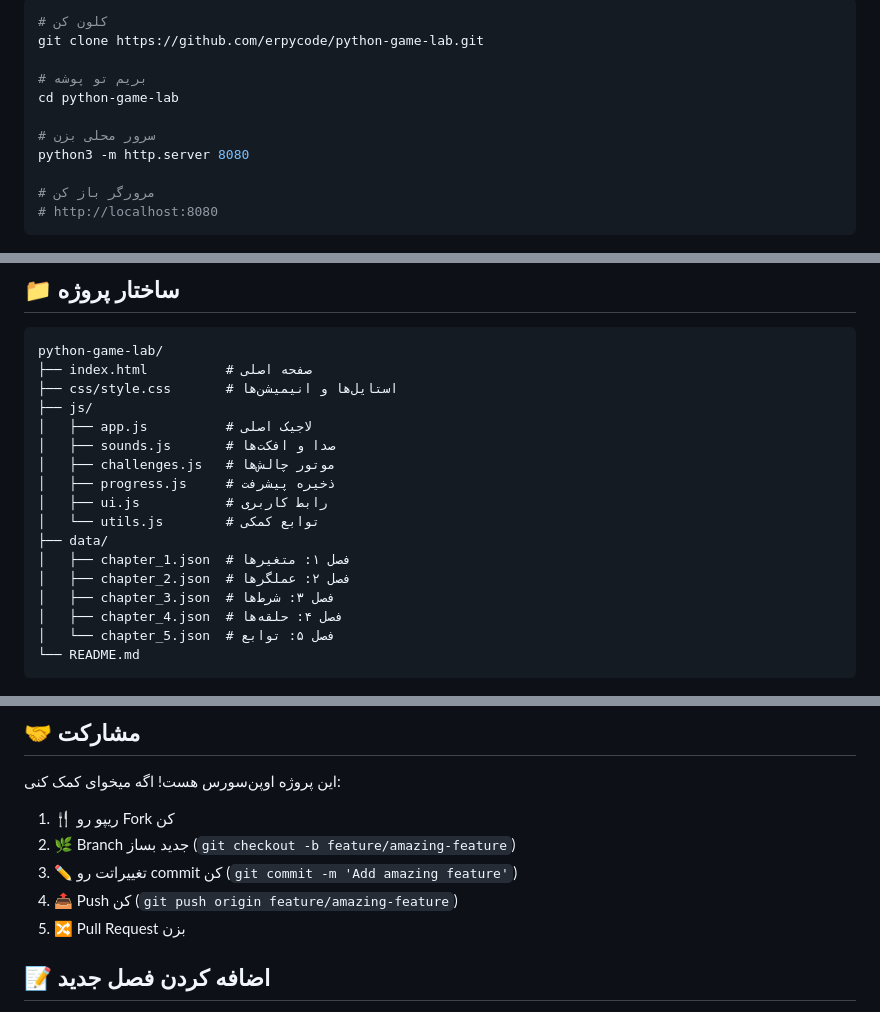
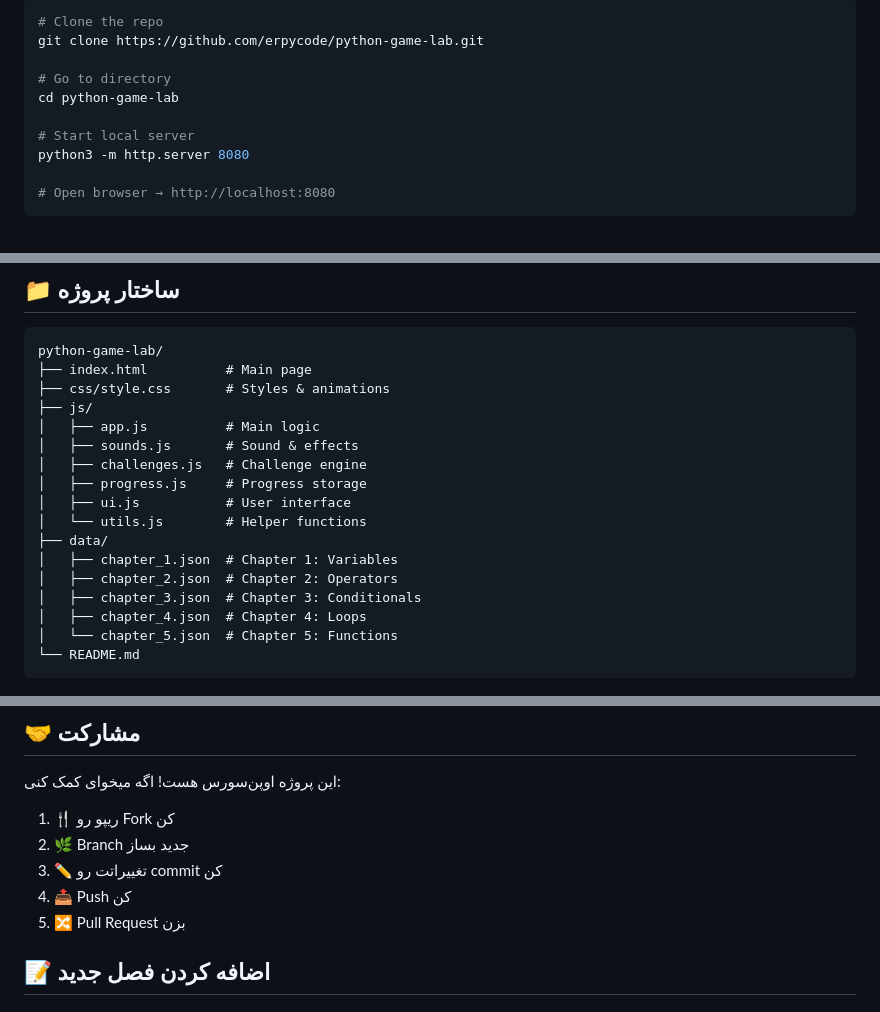
Before and after one commit to erpycode/python-game-lab, a Markdown page: README.md, 3 parts joined by grey strips. GitHub-like rendering.

Commit message:
fix: README - remove language badges, fix RTL/LTR for code blocks

````diff
--- a/README.md
+++ b/README.md
@@ -43,13 +45,12 @@
 ```bash
-# کلون کن
+# Clone the repo
 git clone https://github.com/erpycode/python-game-lab.git
 
-# بریم تو پوشه
+# Go to directory
 cd python-game-lab
 
-# سرور محلی بزن
+# Start local server
 python3 -m http.server 8080
 
-# مرورگر باز کن
-# http://localhost:8080
+# Open browser → http://localhost:8080
 ```
@@ -59,19 +64,19 @@ python3 -m http.server 8080
 ```
 python-game-lab/
-├── index.html          # صفحه اصلی
-├── css/style.css       # استایل‌ها و انیمیشن‌ها
+├── index.html          # Main page
+├── css/style.css       # Styles & animations
 ├── js/
-│   ├── app.js          # لاجیک اصلی
-│   ├── sounds.js       # صدا و افکت‌ها
-│   ├── challenges.js   # موتور چالش‌ها
-│   ├── progress.js     # ذخیره پیشرفت
-│   ├── ui.js           # رابط کاربری
-│   └── utils.js        # توابع کمکی
+│   ├── app.js          # Main logic
+│   ├── sounds.js       # Sound & effects
+│   ├── challenges.js   # Challenge engine
+│   ├── progress.js     # Progress storage
+│   ├── ui.js           # User interface
+│   └── utils.js        # Helper functions
 ├── data/
-│   ├── chapter_1.json  # فصل ۱: متغیرها
-│   ├── chapter_2.json  # فصل ۲: عملگرها
-│   ├── chapter_3.json  # فصل ۳: شرط‌ها
-│   ├── chapter_4.json  # فصل ۴: حلقه‌ها
-│   └── chapter_5.json  # فصل ۵: توابع
+│   ├── chapter_1.json  # Chapter 1: Variables
+│   ├── chapter_2.json  # Chapter 2: Operators
+│   ├── chapter_3.json  # Chapter 3: Conditionals
+│   ├── chapter_4.json  # Chapter 4: Loops
+│   └── chapter_5.json  # Chapter 5: Functions
 └── README.md
 ```
@@ -81,9 +88,9 @@ python-game-lab/
 این پروژه اوپن‌سورس هست! اگه میخوای کمک کنی:
 
 1. 🍴 ریپو رو Fork کن
-2. 🌿 Branch جدید بساز (`git checkout -b feature/amazing-feature`)
-3. ✏️ تغییراتت رو commit کن (`git commit -m 'Add amazing feature'`)
-4. 📤 Push کن (`git push origin feature/amazing-feature`)
+2. 🌿 Branch جدید بساز
+3. ✏️ تغییراتت رو commit کن
+4. 📤 Push کن
 5. 🔀 Pull Request بزن
 
 ## 📝 اضافه کردن فصل جدید
````
Also changed, not shown: other parts of README.md (+16 -9 lines).
